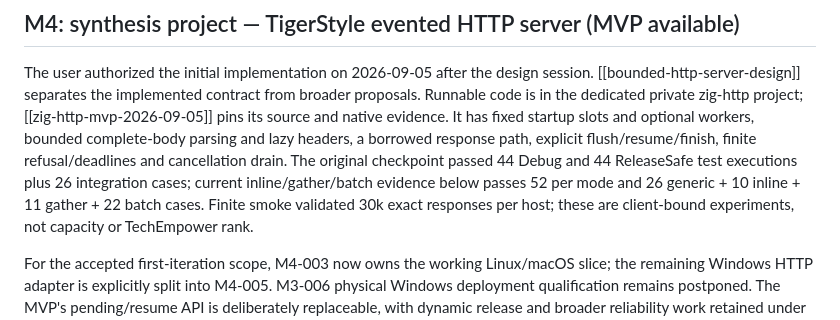
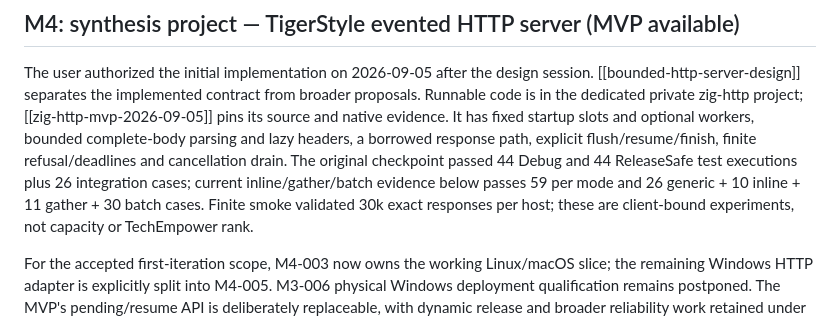
Before and after one commit to technologylab-ai/zigllmwiki, a Markdown page: ROADMAP.md, the part around the change. Drawn GitHub-style.

```diff
--- a/ROADMAP.md
+++ b/ROADMAP.md
@@ -161,7 +161,7 @@ startup slots and optional workers, bounded complete-body parsing and lazy heade
 response path, explicit flush/resume/finish, finite refusal/deadlines and
 cancellation drain. The original checkpoint passed 44 Debug and 44 ReleaseSafe test
 executions plus 26 integration cases; current inline/gather/batch evidence below
-passes 52 per mode and 26 generic + 10 inline + 11 gather + 22 batch cases. Finite smoke validated 30k exact responses
+passes 59 per mode and 26 generic + 10 inline + 11 gather + 30 batch cases. Finite smoke validated 30k exact responses
 per host; these are client-bound experiments, not capacity or TechEmpower rank.
 
 For the accepted first-iteration scope, M4-003 now owns the working Linux/macOS
```
Also changed, not shown: HANDOFF.md (+8 -5 lines), log.md (+5 -0 lines).
